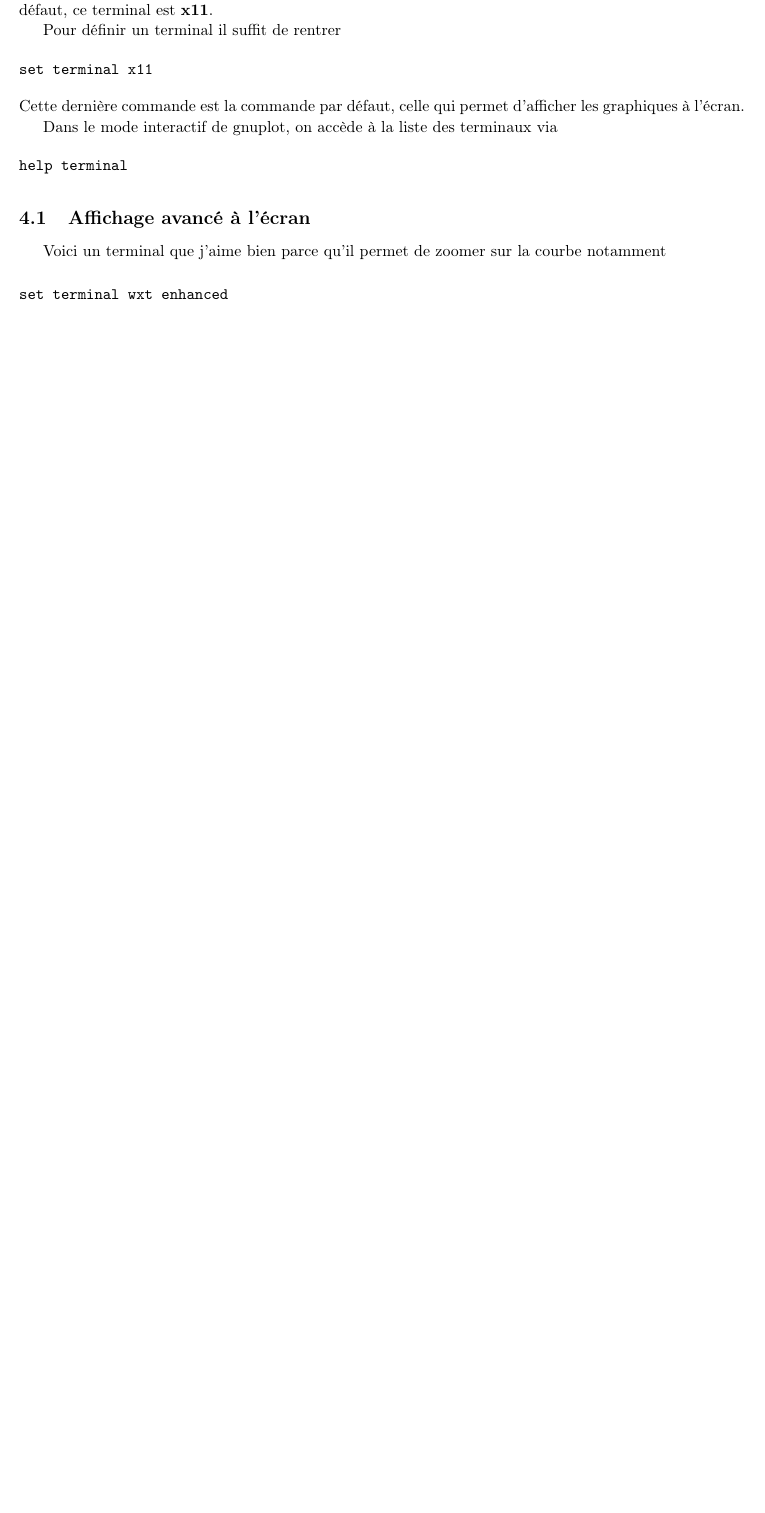
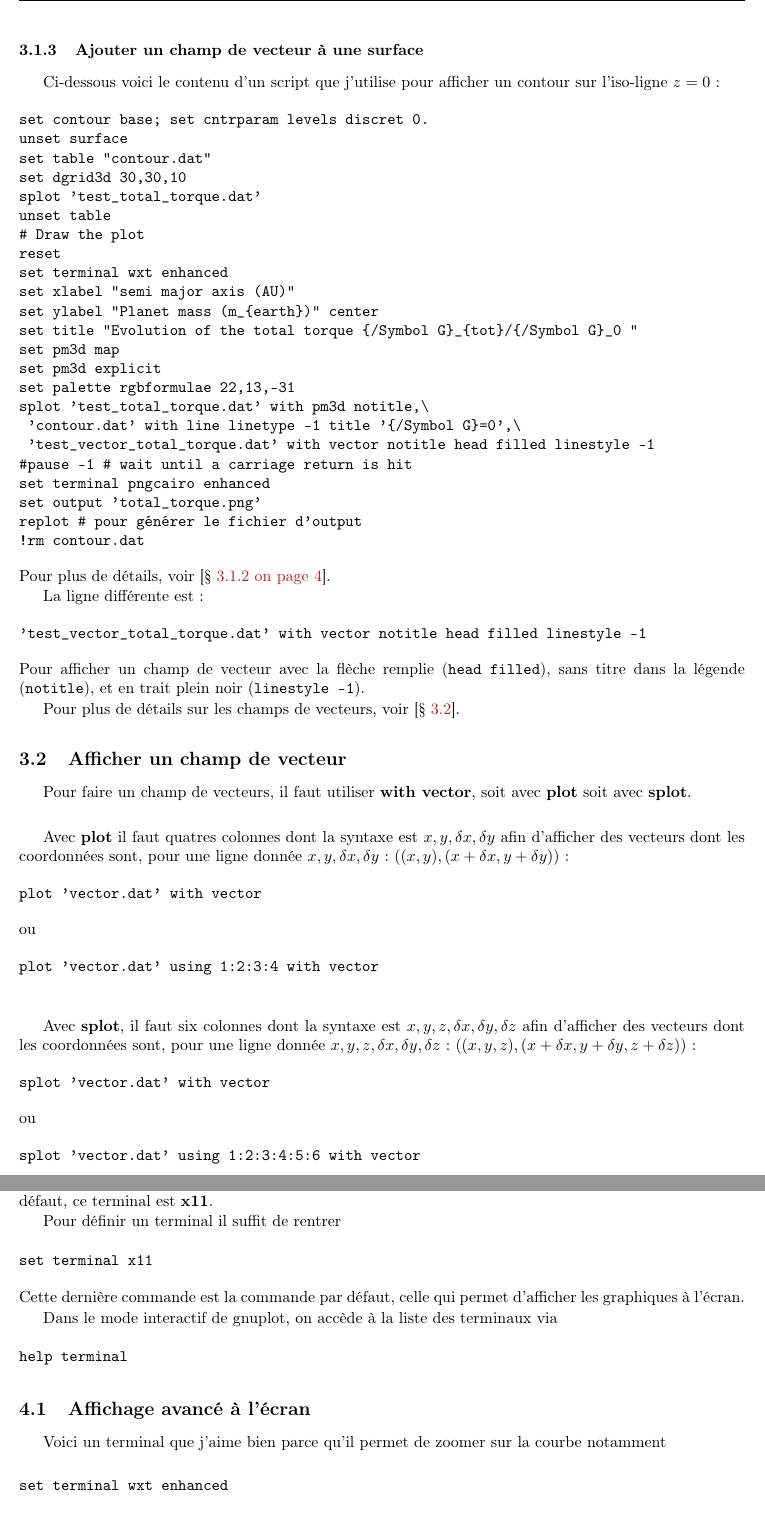
Before and after one commit to sanyaade-teachings/autiwa-tutorials, a LaTeX document (gnuplot/aide-memoire-gnuplot.tex): part of page 7 of 13 before the commit and two parts of pages 7 and 8 of 14 after it, the two joined at a grey line, cut at the place of the change, the shorter picture padded with empty space. Compiled offline with pdfLaTeX; an older LaTeX class or package is replaced by its successor.

Commit message:
gnuplot: adding some informations about vector fields plots
git-svn-id: https://autiwa-tutorials.googlecode.com/svn/trunk@136 0dbe97c4-82fb-7826-aa11-3c1593e05550

```diff
--- a/gnuplot/aide-memoire-gnuplot.tex
+++ b/gnuplot/aide-memoire-gnuplot.tex
@@ -296,6 +296,70 @@ On stocke le graphique dans un fichier \textbf{.png}
 !rm contour.dat
 \end{verbatim}
 On efface le fichier temporaire qui a été créé pour stocker le contour.
+
+\subsubsection{Ajouter un champ de vecteur à une surface}
+Ci-dessous voici le contenu d'un script que j'utilise pour afficher un contour sur l'iso-ligne $z=0$ :
+\begin{verbatim}
+set contour base; set cntrparam levels discret 0.
+unset surface
+set table "contour.dat"
+set dgrid3d 30,30,10
+splot 'test_total_torque.dat'
+unset table
+# Draw the plot
+reset
+set terminal wxt enhanced
+set xlabel "semi major axis (AU)"
+set ylabel "Planet mass (m_{earth})" center
+set title "Evolution of the total torque {/Symbol G}_{tot}/{/Symbol G}_0 "
+set pm3d map
+set pm3d explicit
+set palette rgbformulae 22,13,-31
+splot 'test_total_torque.dat' with pm3d notitle,\
+ 'contour.dat' with line linetype -1 title '{/Symbol G}=0',\
+ 'test_vector_total_torque.dat' with vector notitle head filled linestyle -1
+#pause -1 # wait until a carriage return is hit
+set terminal pngcairo enhanced
+set output 'total_torque.png'
+replot # pour générer le fichier d'output
+!rm contour.dat
+\end{verbatim}
+Pour plus de détails, voir \refsec{sec:contour}.
+
+La ligne différente est :
+\begin{verbatim}
+'test_vector_total_torque.dat' with vector notitle head filled linestyle -1
+\end{verbatim}
+Pour afficher un champ de vecteur avec la flèche remplie (\texttt{head filled}), sans titre dans la légende (\texttt{notitle}), et en trait plein noir (\texttt{linestyle -1}).
+
+Pour plus de détails sur les champs de vecteurs, voir \refsec{sec:vector}.
+
+\subsection{Afficher un champ de vecteur}\label{sec:vector}
+Pour faire un champ de vecteurs, il faut utiliser \textbf{with vector}, soit avec \textbf{plot} soit avec \textbf{splot}.
+
+\bigskip
+
+Avec \textbf{plot} il faut quatres colonnes dont la syntaxe est $x, y, \delta x, \delta y$ afin d'afficher des vecteurs dont les coordonnées sont, pour une ligne donnée $x, y, \delta x, \delta y$ : $((x,y), (x+\delta x, y+\delta y))$ :
+\begin{verbatim}
+plot 'vector.dat' with vector
+\end{verbatim}
+ou
+\begin{verbatim}
+plot 'vector.dat' using 1:2:3:4 with vector
+\end{verbatim}
+
+\bigskip
+
+Avec \textbf{splot}, il faut six colonnes dont la syntaxe est $x, y, z, \delta x, \delta y, \delta z$ afin d'afficher des vecteurs dont les coordonnées sont, pour une ligne donnée $x, y, z, \delta x, \delta y, \delta z$ : $((x,y,z), (x+\delta x, y+\delta y, z+\delta z))$ :
+\begin{verbatim}
+splot 'vector.dat' with vector
+\end{verbatim}
+ou
+\begin{verbatim}
+splot 'vector.dat' using 1:2:3:4:5:6 with vector
+\end{verbatim}
+
+
 
 \section{Exporter la courbe}\label{sec:terminal}
 Le principe de gnuplot est de sélectionner un terminal où envoyer les données du graphique. par défaut, ce terminal est \textbf{x11}.
```
Also changed, not shown: gnuplot/aide-memoire-gnuplot.pdf, gnuplot/aide-memoire-gnuplot.tex (2 more changed lines).
